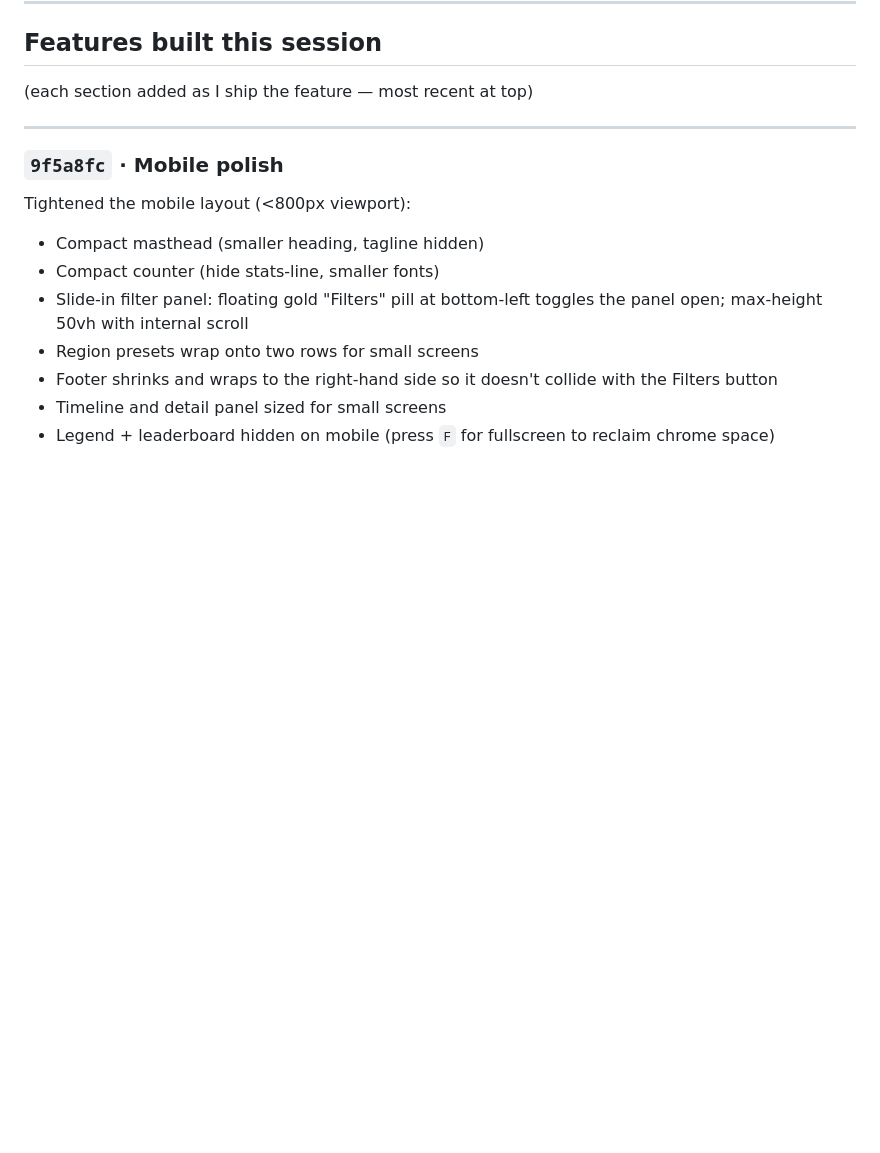
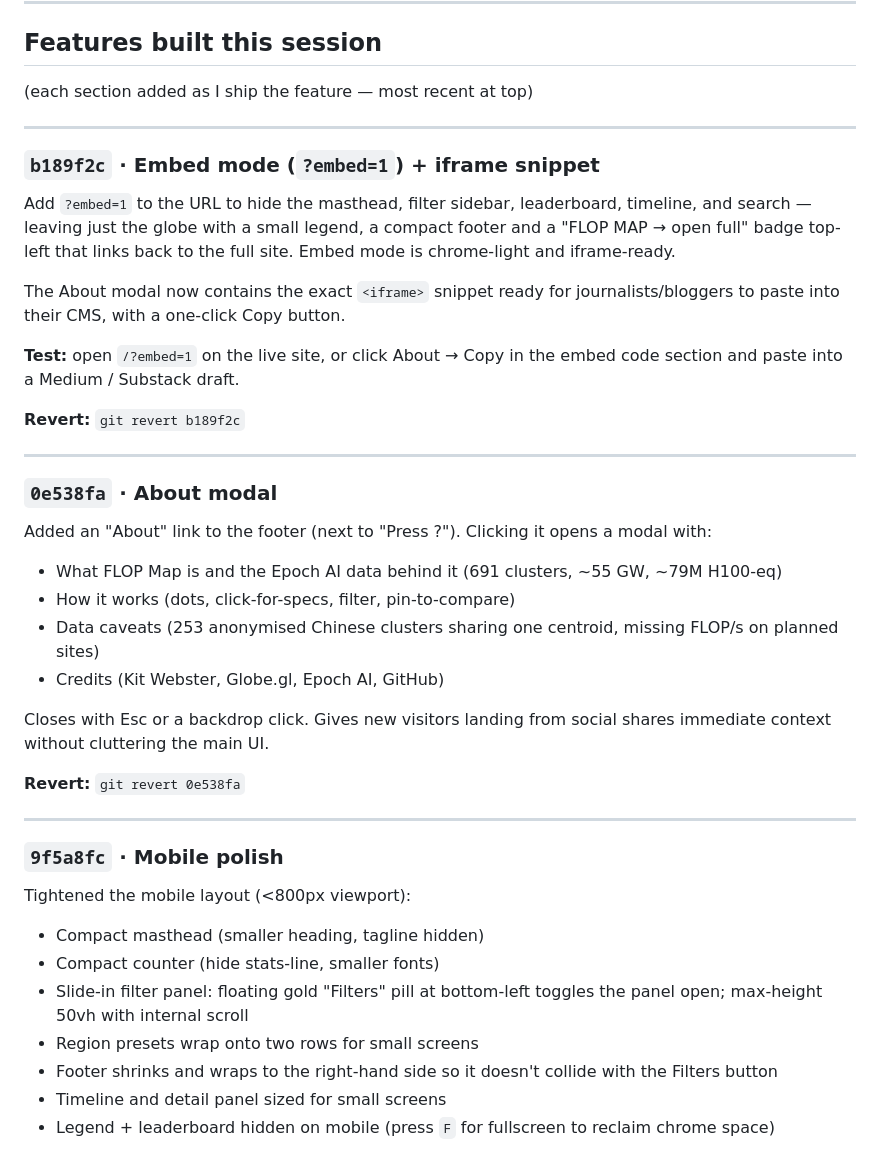
Before and after one commit to kitwebster-art/compute-atlas, a Markdown page: CHANGELOG.md, the part around the change. Drawn GitHub-style; blank space fills up the shorter version.

Commit message:
CHANGELOG: document About modal + embed mode

```diff
--- a/CHANGELOG.md
+++ b/CHANGELOG.md
@@ -37,6 +37,43 @@ git push origin main         # deploys to GitHub Pages
 ## Features built this session
 
 (each section added as I ship the feature — most recent at top)
+
+---
+
+### `b189f2c` · Embed mode (`?embed=1`) + iframe snippet
+
+Add `?embed=1` to the URL to hide the masthead, filter sidebar,
+leaderboard, timeline, and search — leaving just the globe with a small
+legend, a compact footer and a "FLOP MAP → open full" badge top-left that
+links back to the full site. Embed mode is chrome-light and iframe-ready.
+
+The About modal now contains the exact `<iframe>` snippet ready for
+journalists/bloggers to paste into their CMS, with a one-click Copy
+button.
+
+**Test:** open `/?embed=1` on the live site, or click About → Copy in
+the embed code section and paste into a Medium / Substack draft.
+
+**Revert:** `git revert b189f2c`
+
+---
+
+### `0e538fa` · About modal
+
+Added an "About" link to the footer (next to "Press ?"). Clicking it
+opens a modal with:
+
+- What FLOP Map is and the Epoch AI data behind it (691 clusters,
+  ~55 GW, ~79M H100-eq)
+- How it works (dots, click-for-specs, filter, pin-to-compare)
+- Data caveats (253 anonymised Chinese clusters sharing one centroid,
+  missing FLOP/s on planned sites)
+- Credits (Kit Webster, Globe.gl, Epoch AI, GitHub)
+
+Closes with Esc or a backdrop click. Gives new visitors landing from
+social shares immediate context without cluttering the main UI.
+
+**Revert:** `git revert 0e538fa`
 
 ---
 
```
